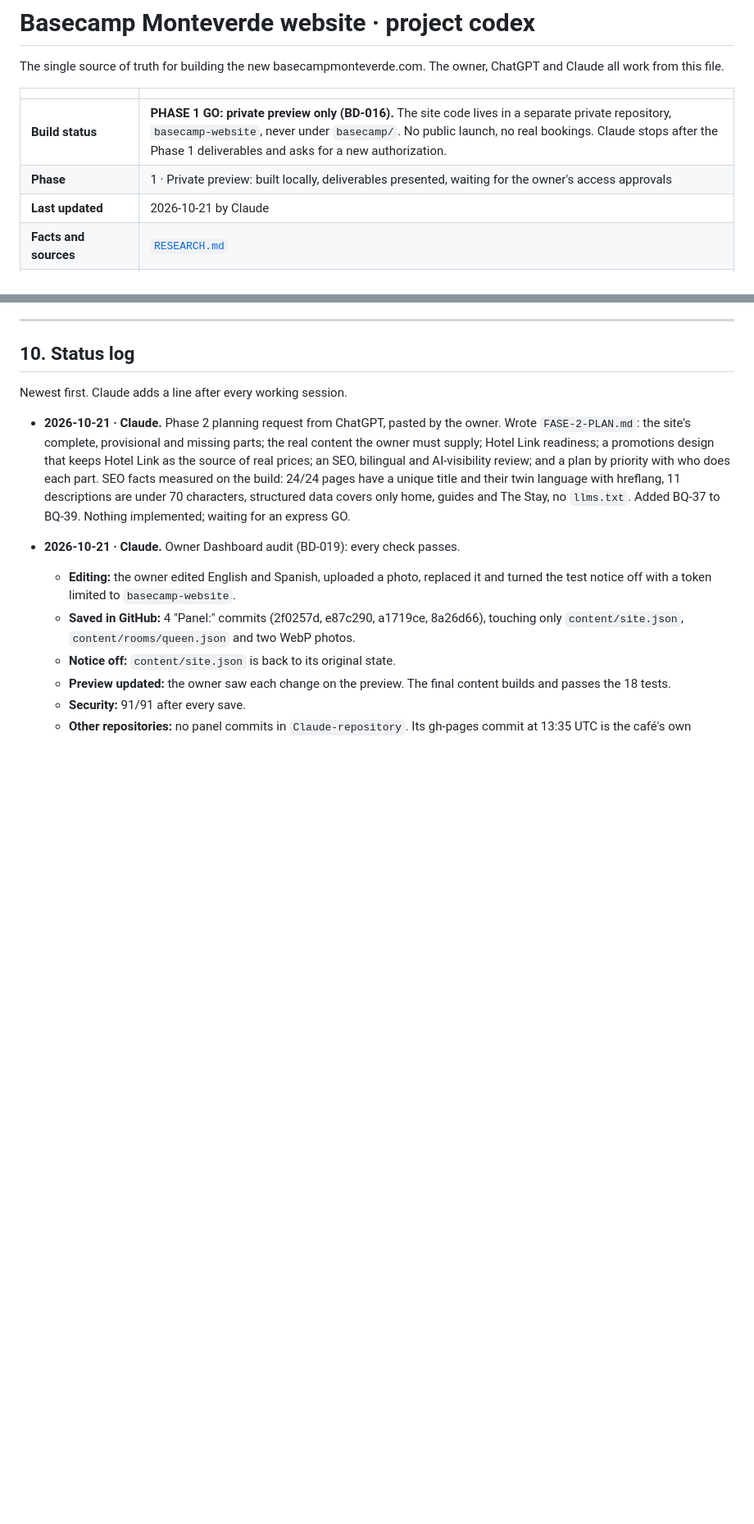
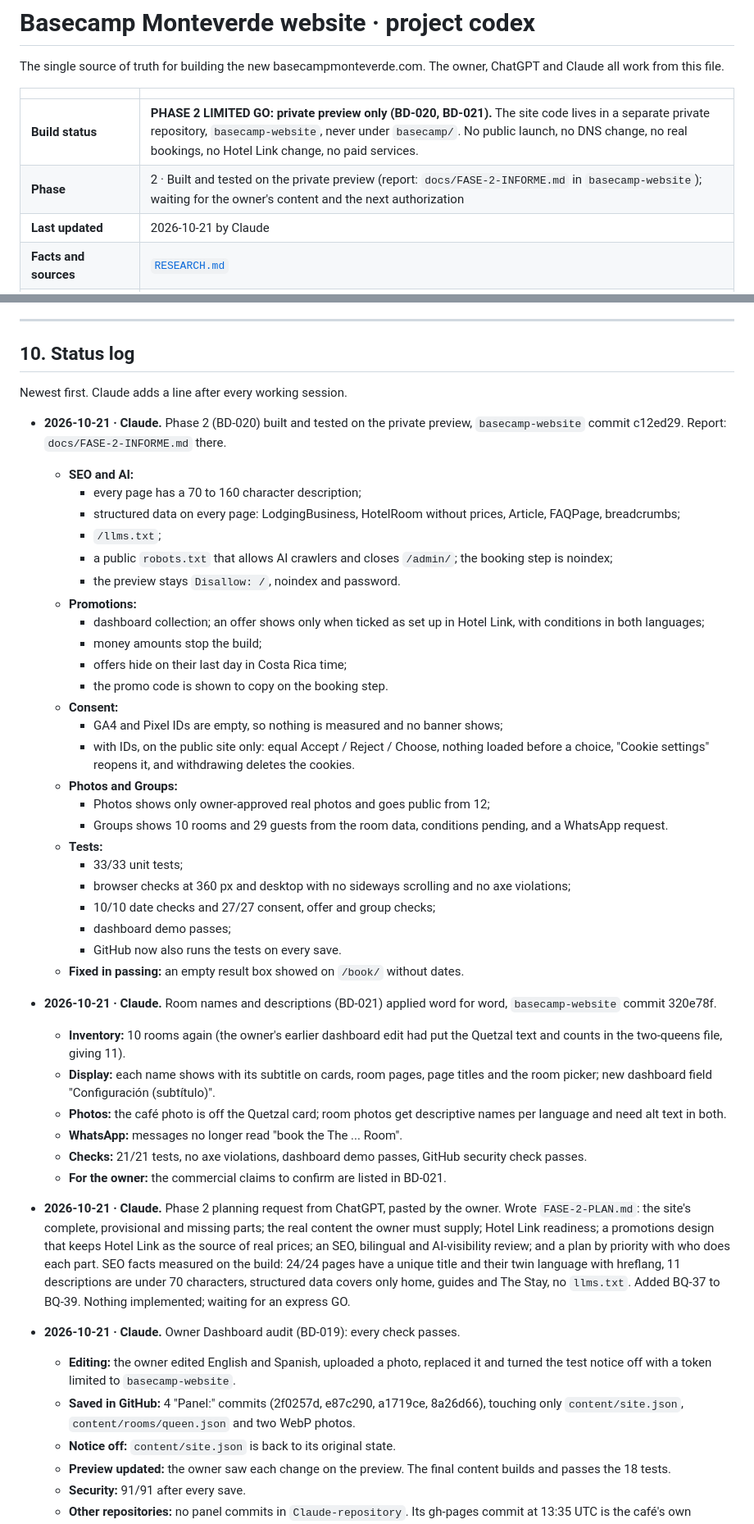
Before and after one commit to jeanpaulcocaleca-create/Claude-repository, a Markdown page: basecamp/CODEX.md, 2 parts joined by grey strips. Shown at 82% size. Drawn GitHub-style; blank space fills up the shorter version.

```diff
--- a/basecamp/CODEX.md
+++ b/basecamp/CODEX.md
@@ -5,8 +5,8 @@ The owner, ChatGPT and Claude all work from this file.
 
 | | |
 |---|---|
-| **Build status** | **PHASE 1 GO: private preview only (BD-016).** The site code lives in a separate private repository, `basecamp-website`, never under `basecamp/`. No public launch, no real bookings. Claude stops after the Phase 1 deliverables and asks for a new authorization. |
-| **Phase** | 1 · Private preview: built locally, deliverables presented, waiting for the owner's access approvals |
+| **Build status** | **PHASE 2 LIMITED GO: private preview only (BD-020, BD-021).** The site code lives in a separate private repository, `basecamp-website`, never under `basecamp/`. No public launch, no DNS change, no real bookings, no Hotel Link change, no paid services. |
+| **Phase** | 2 · Built and tested on the private preview (report: `docs/FASE-2-INFORME.md` in `basecamp-website`); waiting for the owner's content and the next authorization |
 | **Last updated** | 2026-10-21 by Claude |
 | **Facts and sources** | [`RESEARCH.md`](RESEARCH.md) |
 | **How ChatGPT starts** | [`CHATGPT-KICKOFF.md`](CHATGPT-KICKOFF.md) |
@@ -385,6 +409,39 @@ Not authorized: public launch, DNS, real bookings, Hotel Link changes, paid serv
 ## 10. Status log
 
 Newest first. Claude adds a line after every working session.
+
+- **2026-10-21 · Claude.** Phase 2 (BD-020) built and tested on the private preview, `basecamp-website` commit c12ed29. Report: `docs/FASE-2-INFORME.md` there.
+  - **SEO and AI:**
+    - every page has a 70 to 160 character description;
+    - structured data on every page: LodgingBusiness, HotelRoom without prices, Article, FAQPage, breadcrumbs;
+    - `/llms.txt`;
+    - a public `robots.txt` that allows AI crawlers and closes `/admin/`; the booking step is noindex;
+    - the preview stays `Disallow: /`, noindex and password.
+  - **Promotions:**
+    - dashboard collection; an offer shows only when ticked as set up in Hotel Link, with conditions in both languages;
+    - money amounts stop the build;
+    - offers hide on their last day in Costa Rica time;
+    - the promo code is shown to copy on the booking step.
+  - **Consent:**
+    - GA4 and Pixel IDs are empty, so nothing is measured and no banner shows;
+    - with IDs, on the public site only: equal Accept / Reject / Choose, nothing loaded before a choice, "Cookie settings" reopens it, and withdrawing deletes the cookies.
+  - **Photos and Groups:**
+    - Photos shows only owner-approved real photos and goes public from 12;
+    - Groups shows 10 rooms and 29 guests from the room data, conditions pending, and a WhatsApp request.
+  - **Tests:**
+    - 33/33 unit tests;
+    - browser checks at 360 px and desktop with no sideways scrolling and no axe violations;
+    - 10/10 date checks and 27/27 consent, offer and group checks;
+    - dashboard demo passes;
+    - GitHub now also runs the tests on every save.
+  - **Fixed in passing:** an empty result box showed on `/book/` without dates.
+- **2026-10-21 · Claude.** Room names and descriptions (BD-021) applied word for word, `basecamp-website` commit 320e78f.
+  - **Inventory:** 10 rooms again (the owner's earlier dashboard edit had put the Quetzal text and counts in the two-queens file, giving 11).
+  - **Display:** each name shows with its subtitle on cards, room pages, page titles and the room picker; new dashboard field "Configuración (subtítulo)".
+  - **Photos:** the café photo is off the Quetzal card; room photos get descriptive names per language and need alt text in both.
+  - **WhatsApp:** messages no longer read "book the The ... Room".
+  - **Checks:** 21/21 tests, no axe violations, dashboard demo passes, GitHub security check passes.
+  - **For the owner:** the commercial claims to confirm are listed in BD-021.
 
 - **2026-10-21 · Claude.** Phase 2 planning request from ChatGPT, pasted by the owner. Wrote `FASE-2-PLAN.md`: the site's complete, provisional and missing parts; the real content the owner must supply; Hotel Link readiness; a promotions design that keeps Hotel Link as the source of real prices; an SEO, bilingual and AI-visibility review; and a plan by priority with who does each part. SEO facts measured on the build: 24/24 pages have a unique title and their twin language with hreflang, 11 descriptions are under 70 characters, structured data covers only home, guides and The Stay, no `llms.txt`. Added BQ-37 to BQ-39. Nothing implemented; waiting for an express GO.
 - **2026-10-21 · Claude.** Owner Dashboard audit (BD-019): every check passes.
```
Also changed, not shown: other parts of basecamp/CODEX.md (+28 -4 lines), basecamp/RESEARCH.md (+8 -8 lines).
